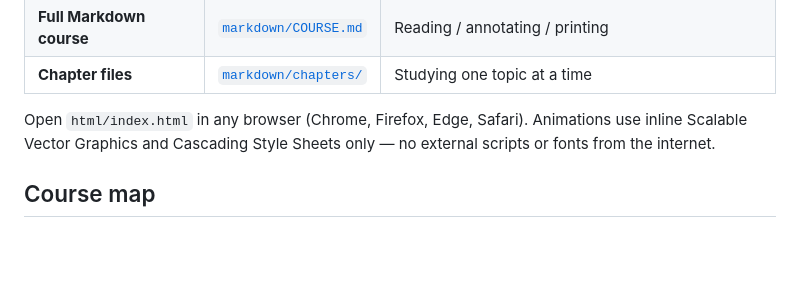
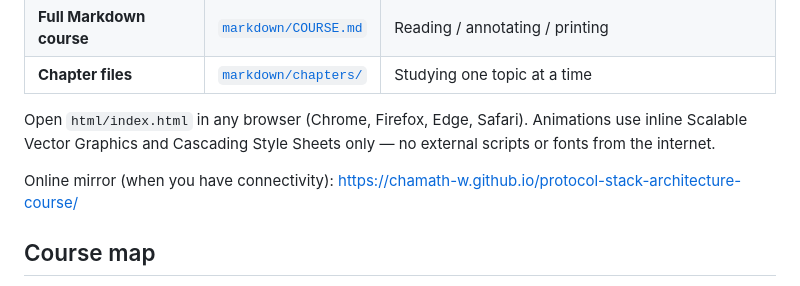
Before and after one commit to chamath-w/protocol-stack-architecture-course, a Markdown page: README.md, the part around the change. Drawn GitHub-style; blank space fills up the shorter version.

Commit message:
Point README at the GitHub Pages course URL.
Co-authored-by: Cursor <cursoragent@cursor.com>

```diff
--- a/README.md
+++ b/README.md
@@ -19,6 +19,8 @@ Everything in this repository is **offline**. No network is required after you d
 | **Chapter files** | [`markdown/chapters/`](markdown/chapters/) | Studying one topic at a time |
 
 Open `html/index.html` in any browser (Chrome, Firefox, Edge, Safari). Animations use inline Scalable Vector Graphics and Cascading Style Sheets only — no external scripts or fonts from the internet.
+
+Online mirror (when you have connectivity): https://chamath-w.github.io/protocol-stack-architecture-course/
 
 ## Course map
 
```
